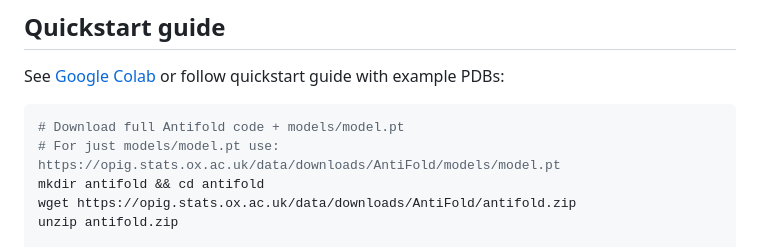
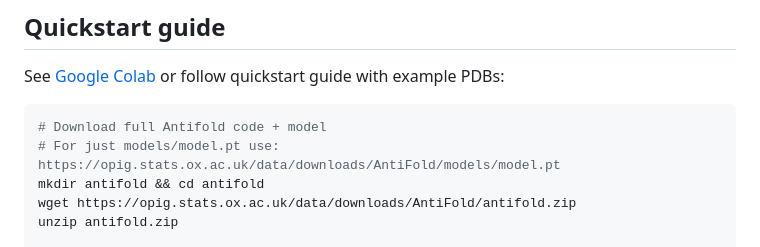
Before and after one commit to Magnushhoie/antifold_web, a Markdown page: README.md, the part around the change. Drawn GitHub-style.

````diff
--- a/README.md
+++ b/README.md
@@ -11,7 +11,7 @@ Model: [model.pt](https://opig.stats.ox.ac.uk/data/downloads/AntiFold/models/mod
 See <a href="https://opig.stats.ox.ac.uk/data/downloads/AntiFold/colab.ipynb">Google Colab</a> or follow quickstart guide with example PDBs:
 
 ```bash
-# Download full Antifold code + models/model.pt
+# Download full Antifold code + model
 # For just models/model.pt use: https://opig.stats.ox.ac.uk/data/downloads/AntiFold/models/model.pt
 mkdir antifold && cd antifold
 wget https://opig.stats.ox.ac.uk/data/downloads/AntiFold/antifold.zip
````
